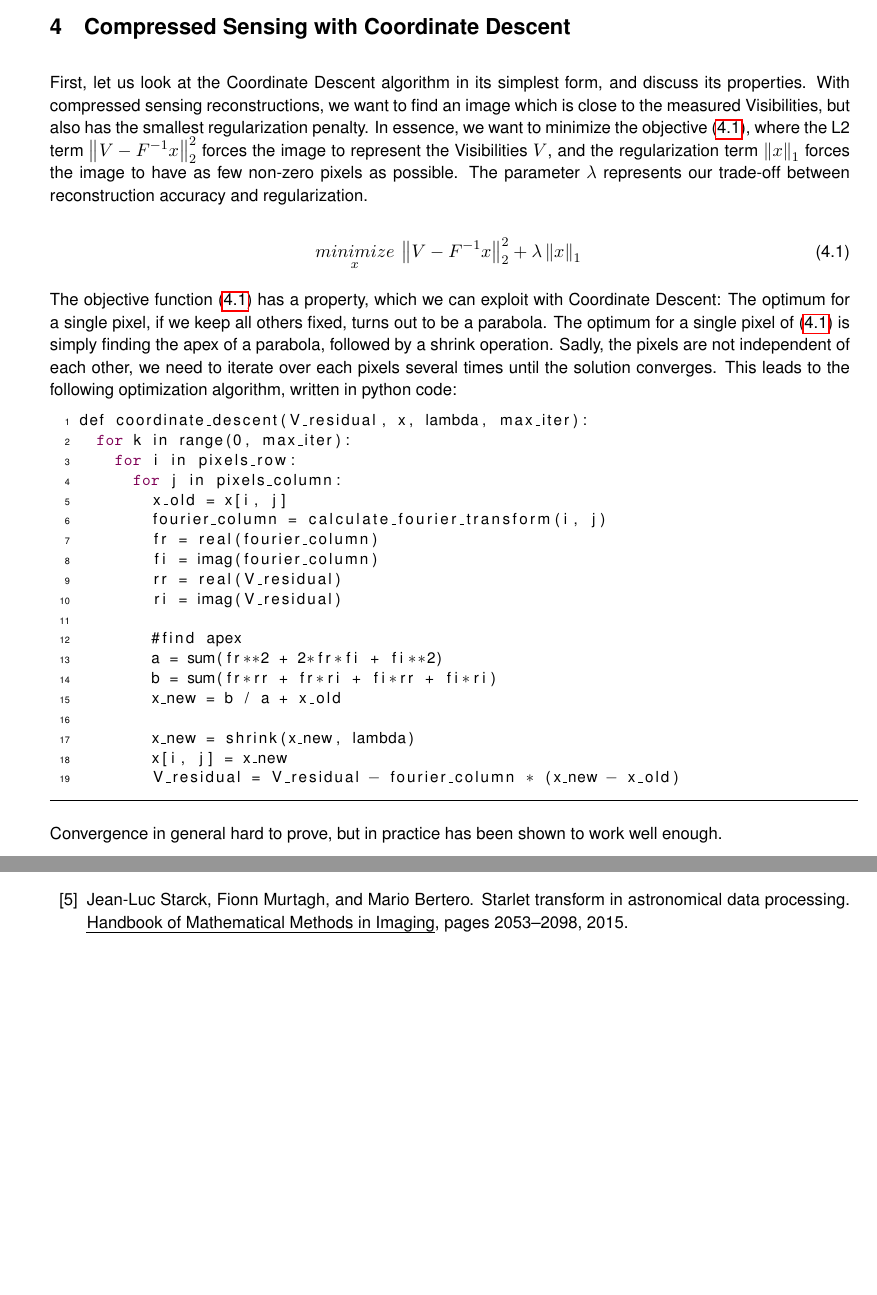
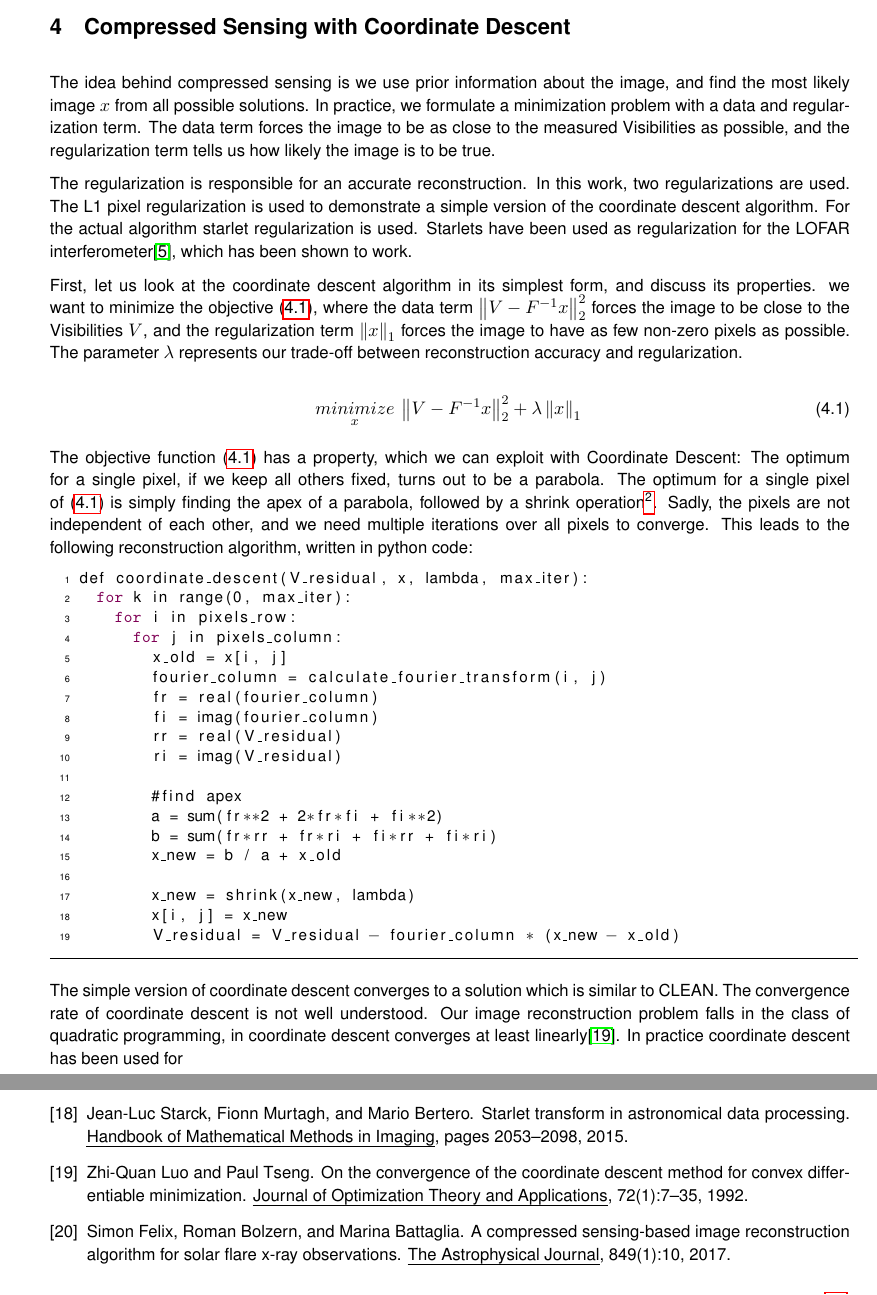
Before and after one commit to lord-blueberry/p8-doc, a LaTeX document (P8.tex, which reads chapters/01.intro/intro.tex, chapters/05.algorithms/algs.tex, mybib.bib): two parts of pages 13 and 19 of 22 before the commit and two parts of pages 13 and 19 of 21 after it, joined at a grey line, cut so that both start at the same text, the shorter picture padded with empty space. The pictures show the PDF file P8.pdf that the author committed with the source.

Commit message:
adding coordinate descent intro

```diff
--- a/chapters/01.intro/intro.tex
+++ b/chapters/01.intro/intro.tex
@@ -82,7 +82,7 @@ The question thefore is, can the overall complexity of the comporessed sensing r
 
 
 \subsection{Compressed Sensing Reconstructions}
-Regularization?
+Compressed sening reconstructions use the
  However, compressed Sensing algorithms come with the drawback of requiring more major cycles.
 
 MeerKAT due to wide field of view introduces even more troubles
--- a/chapters/05.algorithms/algs.tex
+++ b/chapters/05.algorithms/algs.tex
@@ -1,11 +1,15 @@
 \section{Compressed Sensing with Coordinate Descent}\label{cd}
-First, let us look at the Coordinate Descent algorithm in its simplest form, and discuss its properties. With compressed sensing reconstructions, we want to find an image which is close to the measured Visibilities, but also has the smallest regularization penalty. In essence, we want to minimize the objective \eqref{cd:clean}, where the L2 term $\left \| V - F^{-1}x \right \|_2^2$ forces the image to represent the Visibilities $V$, and the regularization term $\left \| x \right \|_1$ forces the image to have as few non-zero pixels as possible. The parameter $\lambda$ represents our trade-off between reconstruction accuracy and regularization.
+The idea behind compressed sensing is we use prior information about the image, and find the most likely image $x$ from all possible solutions. In practice, we formulate a minimization problem with a data and regularization term. The data term forces the image to be as close to the measured Visibilities as possible, and the regularization term tells us how likely the image is to be true.
+
+The regularization is responsible for an accurate reconstruction. In this work, two regularizations are used. The L1 pixel regularization is used to demonstrate a simple version of the coordinate descent algorithm. For the actual algorithm starlet regularization is used. Starlets have been used as regularization for the LOFAR interferometer\cite{girard2015sparse}, which has been shown to work.
+
+First, let us look at the coordinate descent algorithm in its simplest form, and discuss its properties. we want to minimize the objective \eqref{cd:clean}, where the data term $\left \| V - F^{-1}x \right \|_2^2$ forces the image to be close to the Visibilities $V$, and the regularization term $\left \| x \right \|_1$ forces the image to have as few non-zero pixels as possible. The parameter $\lambda$ represents our trade-off between reconstruction accuracy and regularization.
 
 \begin{equation}\label{cd:clean}
 	\underset{x}{minimize} \: \left \| V - F^{-1}x \right \|_2^2 + \lambda \left \| x \right \|_1 \\
 \end{equation}
 
-The objective function \eqref{cd:clean} has a property, which we can exploit with Coordinate Descent: The optimum for a single pixel, if we keep all others fixed, turns out to be a parabola. The optimum for a single pixel of \eqref{cd:clean} is simply finding the apex of a parabola, followed by a shrink operation. Sadly, the pixels are not independent of each other, we need to iterate over each pixels several times until the solution converges. This leads to the following optimization algorithm, written in python code:
+The objective function \eqref{cd:clean} has a property, which we can exploit with Coordinate Descent: The optimum for a single pixel, if we keep all others fixed, turns out to be a parabola. The optimum for a single pixel of \eqref{cd:clean} is simply finding the apex of a parabola, followed by a shrink operation\footnote{The shrink operation reduces the magnitude of the pixel by $\lambda$. For example: Pixel $x = -12.4$, $\lambda = 0.6$. The new pixel value after shrinkage follows as $shrink(-12.4, 0.6) = -11.9$}. Sadly, the pixels are not independent of each other, and we need multiple iterations over all pixels to converge. This leads to the following reconstruction algorithm, written in python code:
 
 \begin{lstlisting}
 def coordinate_descent(V_residual, x, lambda, max_iter):
@@ -29,3 +33,4 @@ def coordinate_descent(V_residual, x, lambda, max_iter):
 				V_residual = V_residual - fourier_column * (x_new - x_old)
 \end{lstlisting}\label{cd:basic}
 
+The simple version of coordinate descent converges to a solution which is similar to CLEAN. The convergence rate of coordinate descent is not well understood. Our image reconstruction problem falls in the class of quadratic programming, in coordinate descent converges at least linearly\cite{luo1992convergence}. In practice, the convergence rate can be sped up with heuristics like active set\cite{activeset} and $\lambda$\cite{lambda}. Furthermore, coordinate descent is robust, even when the residual vector is only approximated, which is useful for distributing the algorithm.
--- a/mybib.bib
+++ b/mybib.bib
@@ -83,0 +98,7 @@
+	title={On the convergence of the coordinate descent method for convex differentiable minimization},
+	author={Luo, Zhi-Quan and Tseng, Paul},
+	journal={Journal of Optimization Theory and Applications},
+	volume={72},
+	number={1},
+	pages={7--35},
+	year={1992},
@@ -84,3 +113,8 @@
+	volume={849},
+	number={1},
+	pages={10},
+	year={2017},
+	publisher={IOP Publishing}
 }
 
 #-----------------------------Radio Astronomy Resources-----------------------------
```
Also changed, not shown: P8.pdf, chapters/01.intro/intro.tex (6 more changed lines), chapters/05.algorithms/algs.tex (14 more changed lines), mybib.bib (22 more changed lines).
